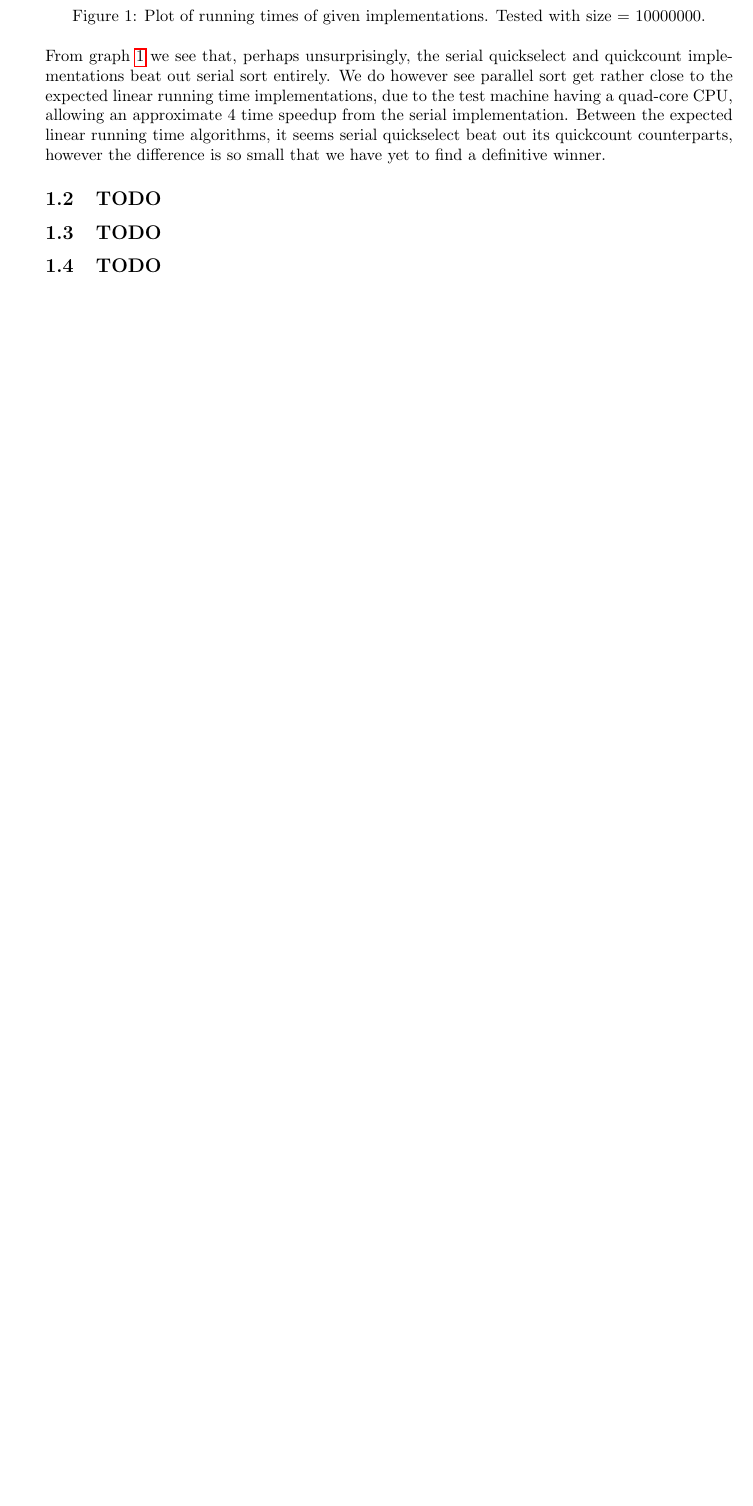
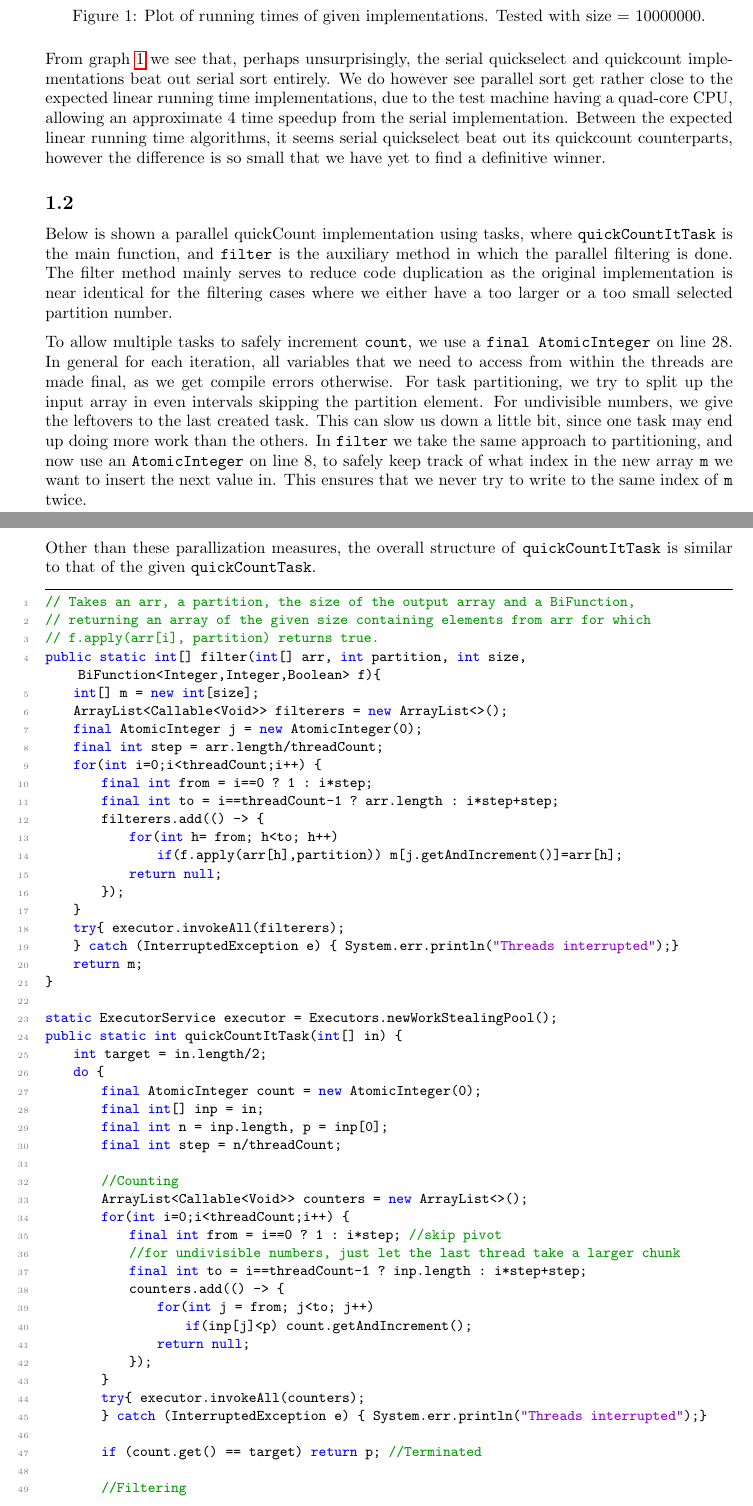
Before and after one commit to ecly/pcpp_exam_2017, a LaTeX document (report/report.tex): part of page 4 of 14 before the commit and two parts of pages 4 and 5 of 16 after it, the two joined at a grey line, cut so that both start at the same text, the shorter picture padded with empty space. Compiled offline with pdfLaTeX.

Commit message:
finish q1.3

```diff
--- a/report/report.tex
+++ b/report/report.tex
@@ -78,6 +78,67 @@ We do however see parallel sort get rather close to the expected linear running
 allowing an approximate 4 time speedup from the serial implementation. Between the expected linear running time algorithms, it seems serial quickselect
 beat out its quickcount counterparts, however the difference is so small that we have yet to find a definitive winner.
 
-\subsection{TODO}
-\subsection{TODO}
-\subsection{TODO}
+\subsection{}
+Below is shown a parallel quickCount implementation using tasks, where \texttt{quickCountItTask} is the main function, and \texttt{filter} is the auxiliary method
+in which the parallel filtering is done. The filter method mainly serves to reduce code duplication as the original implementation is near identical
+for the filtering cases where we either have a too larger or a too small selected partition number.
+
+To allow multiple tasks to safely increment \texttt{count}, we use a \texttt{final AtomicInteger} on line 28. In general for each iteration, all variables that we need to access
+from within the threads are made final, as we get compile errors otherwise. For task partitioning, we try to split up the input array in even intervals skipping the partition element. For undivisible numbers,
+we give the leftovers to the last created task. This can slow us down a little bit, since one task may end up doing more work than the others. In \texttt{filter} we take the same
+approach to partitioning, and now use an \texttt{AtomicInteger} on line 8, to safely keep track of what index in the new array \texttt{m} we want to insert the next value in. This ensures that
+we never try to write to the same index of \texttt{m} twice.
+
+Other than these parallization measures, the overall structure of \texttt{quickCountItTask} is similar to that of the given \texttt{quickCountTask}.
+
+\begin{lstlisting}
+// Takes an arr, a partition, the size of the output array and a BiFunction,
+// returning an array of the given size containing elements from arr for which
+// f.apply(arr[i], partition) returns true.
+public static int[] filter(int[] arr, int partition, int size,  BiFunction<Integer,Integer,Boolean> f){
+    int[] m = new int[size];
+    ArrayList<Callable<Void>> filterers = new ArrayList<>();
+    final AtomicInteger j = new AtomicInteger(0);
+    final int step = arr.length/threadCount;
+    for(int i=0;i<threadCount;i++) {
+        final int from = i==0 ? 1 : i*step;
+        final int to = i==threadCount-1 ? arr.length : i*step+step;
+        filterers.add(() -> {
+            for(int h= from; h<to; h++)
+                if(f.apply(arr[h],partition)) m[j.getAndIncrement()]=arr[h];
+            return null;
+        });
+    }
+    try{ executor.invokeAll(filterers);
+    } catch (InterruptedException e) { System.err.println("Threads interrupted");}
+    return m;
+}
+
+static ExecutorService executor = Executors.newWorkStealingPool();
+public static int quickCountItTask(int[] in) {
+    int target = in.length/2;
+    do {
+        final AtomicInteger count = new AtomicInteger(0);
+        final int[] inp = in;
+        final int n = inp.length, p = inp[0];
+        final int step = n/threadCount;
+
+        //Counting
+        ArrayList<Callable<Void>> counters = new ArrayList<>();
+        for(int i=0;i<threadCount;i++) {
+            final int from = i==0 ? 1 : i*step; //skip pivot
+            //for undivisible numbers, just let the last thread take a larger chunk
+            final int to = i==threadCount-1 ? inp.length : i*step+step;
+            counters.add(() -> {
+                for(int j = from; j<to; j++)
+                    if(inp[j]<p) count.getAndIncrement();
+                return null;
+            });
+        }
+        try{ executor.invokeAll(counters);
+        } catch (InterruptedException e) { System.err.println("Threads interrupted");}
+
+        if (count.get() == target) return p; //Terminated
+
+        //Filtering
+        boolean tooLargeP = count.get() > target;
```
Also changed, not shown: report/report.pdf, report/res/graph_task.png (added), report/report.tex (28 more changed lines), 6 other files.
